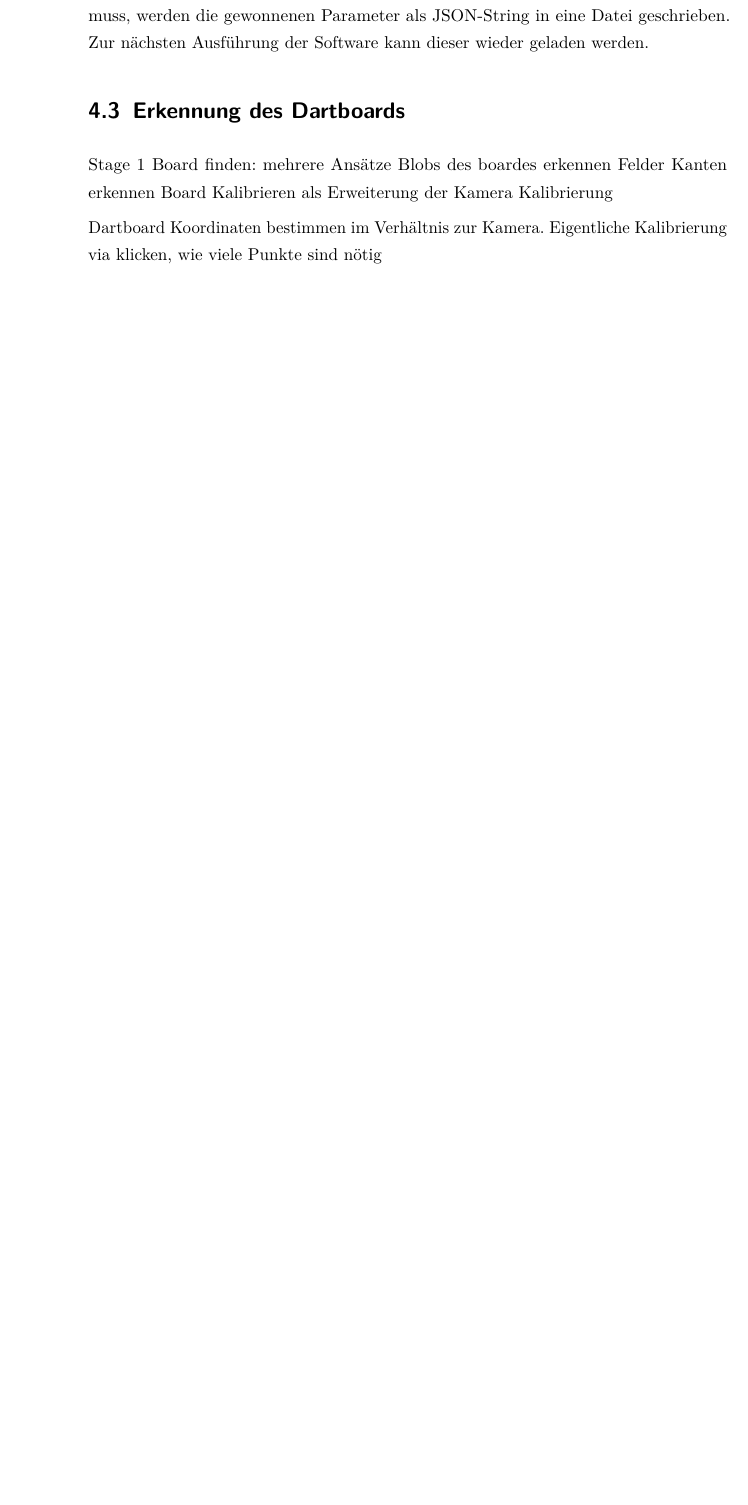
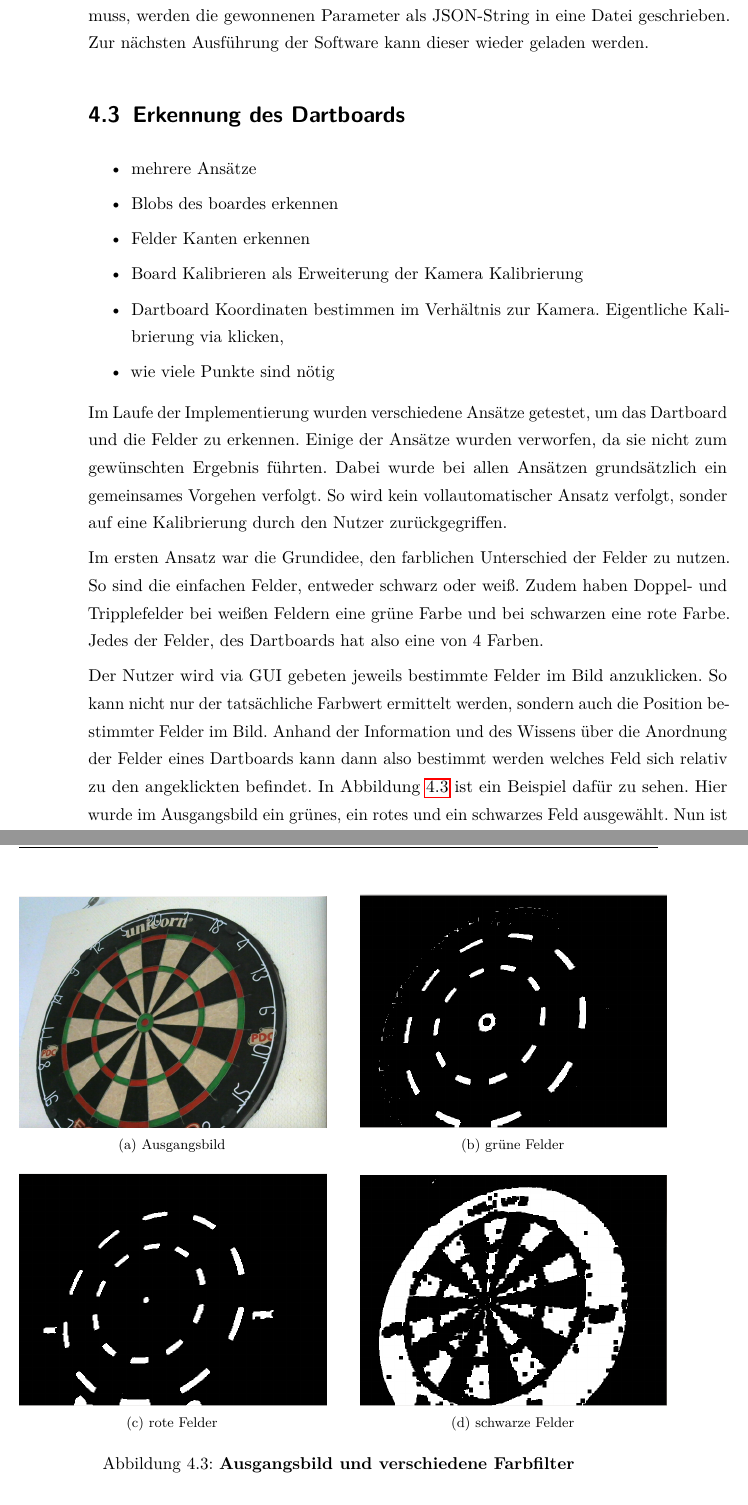
Before and after one commit to smurpheus/DartDetector, a LaTeX thesis (thesis/thesis.tex, which reads thesis/sections/40_coding.tex): part of page 28 of 35 before the commit and two parts of pages 28 and 29 of 37 after it, the two joined at a grey line, cut so that both start at the same text, the shorter picture padded with empty space. Compiled offline with pdfLaTeX.

Commit message:
Added a few new lines for dart board detection

```diff
--- a/thesis/sections/40_coding.tex
+++ b/thesis/sections/40_coding.tex
@@ -87,15 +87,33 @@ Damit der Kalibrierungsvorgang nicht zu jedem Start der Software durchgeführt w
 
 \section{Erkennung des Dartboards}
 \label{sec:board}
-Stage 1 Board finden:
-     mehrere Ansätze
-     Blobs des boardes erkennen
-     Felder Kanten erkennen
-     Board Kalibrieren als Erweiterung der Kamera Kalibrierung
+\begin{itemize}
+\item     mehrere Ansätze
+\item     Blobs des boardes erkennen
+\item     Felder Kanten erkennen
+\item     Board Kalibrieren als Erweiterung der Kamera Kalibrierung
 
-        Dartboard Koordinaten bestimmen im Verhältnis zur Kamera.
-       Eigentliche Kalibrierung via klicken,
-       wie viele Punkte sind nötig
+\item        Dartboard Koordinaten bestimmen im Verhältnis zur Kamera. Eigentliche Kalibrierung via klicken,
+\item       wie viele Punkte sind nötig
+
+\end{itemize}
+Im Laufe der Implementierung wurden verschiedene Ansätze getestet, um das Dartboard und die Felder zu erkennen. Einige der Ansätze wurden verworfen, da sie nicht  zum gewünschten Ergebnis führten. Dabei wurde bei allen Ansätzen grundsätzlich ein gemeinsames Vorgehen verfolgt. So wird kein vollautomatischer Ansatz verfolgt, sonder auf eine Kalibrierung durch den Nutzer zurückgegriffen.
+
+Im ersten Ansatz war die Grundidee, den farblichen Unterschied der Felder zu nutzen. So sind die einfachen Felder, entweder schwarz oder weiß. Zudem haben Doppel- und Tripplefelder bei weißen Feldern eine grüne Farbe und bei schwarzen eine rote Farbe.
+Jedes der Felder, des Dartboards hat also eine von 4 Farben.
+
+Der Nutzer wird via GUI gebeten jeweils bestimmte Felder im Bild anzuklicken. So kann nicht nur der tatsächliche Farbwert ermittelt werden, sondern auch die Position bestimmter Felder im Bild. Anhand der Information und des Wissens über die Anordnung der Felder eines Dartboards kann dann also bestimmt werden welches Feld sich relativ zu den angeklickten befindet.
+\begin{figure}[ht]
+\subfloat[Ausgangsbild]{\includegraphics[width=0.48\textwidth]{media/undetected.png}}\qquad
+\subfloat[grüne Felder]{\includegraphics[width=0.48\textwidth]{media/greendetected.png}}\\
+\subfloat[rote Felder]{\includegraphics[width=0.48\textwidth]{media/reddetected.png}}\qquad
+\subfloat[schwarze Felder]{\includegraphics[width=0.48\textwidth]{media/blackdetected.png}}
+\caption{\textbf{Ausgangsbild und verschiedene Farbfilter}}
+\label{Fig:dartblobs}
+\end{figure}
+In Abbildung \prettyref{Fig:dartblobs} ist ein Beispiel dafür zu sehen. Hier wurde im Ausgangsbild ein grünes, ein rotes und ein schwarzes Feld ausgewählt. Nun ist bereits im Bild \textbf{(d)} eines der aufgetretenen Probleme zu erkennen. Bei schwarzen und weißen Feldern kann es durch farbliche Nähe und den nicht komplett einfarbigen Feldern zu Unschärfe und Rauschen kommen. Zudem können Schatten und andere widrige Lichtverhältnisse ebenfalls sehr störend sein, da in diesem Fall die Farbwerte gleicher Felder stark abweichen können.
+Zur Bestimmung wurde ein einfaches Tresholding auf dem Ausgangsbild gemacht. Also alle Pixel in einem bestimmten Farbbereich werden in ein neues Bild übertragen, in diesem Fall ein binär Bild.
+Aus diesem Grund wurde ein weiterer Ansatz getestet.
 
 
 \section{Extraktion des Vordergrundes}
```
Also changed, not shown: thesis/media/blackdetected.png (added), thesis/media/greendetected.png (added), thesis/media/reddetected.png (added), thesis/media/undetected.png (added), thesis/sections/40_coding.tex (2 more changed lines).
